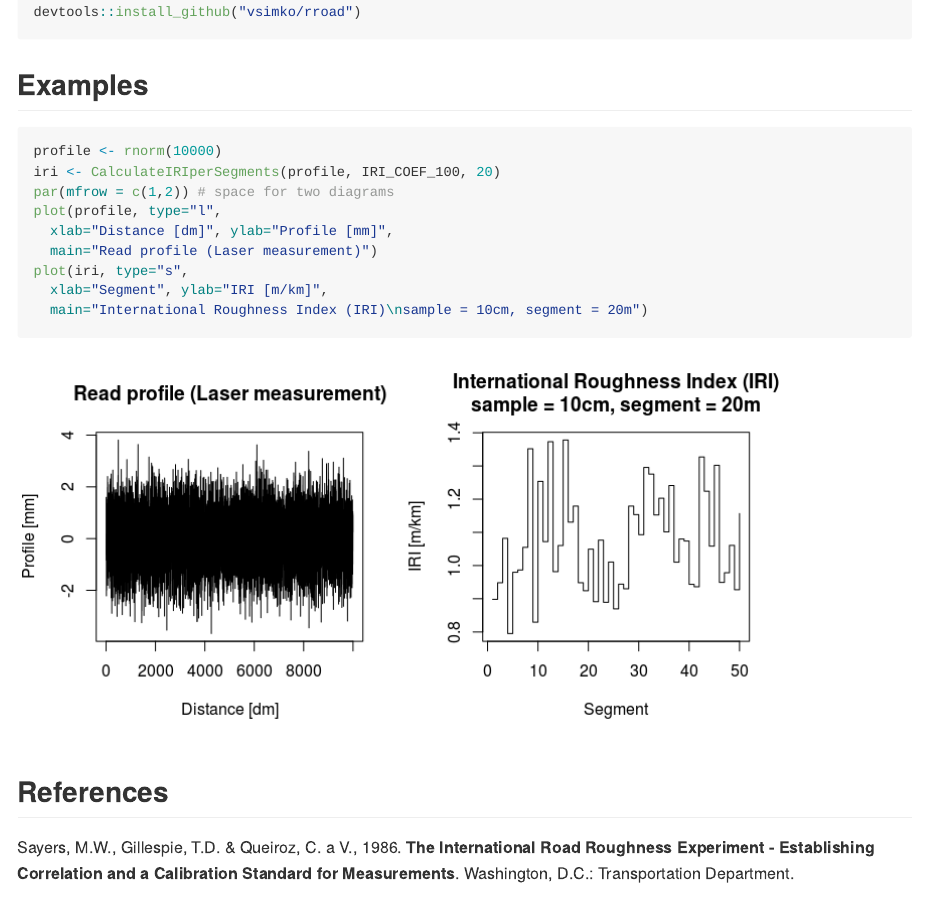
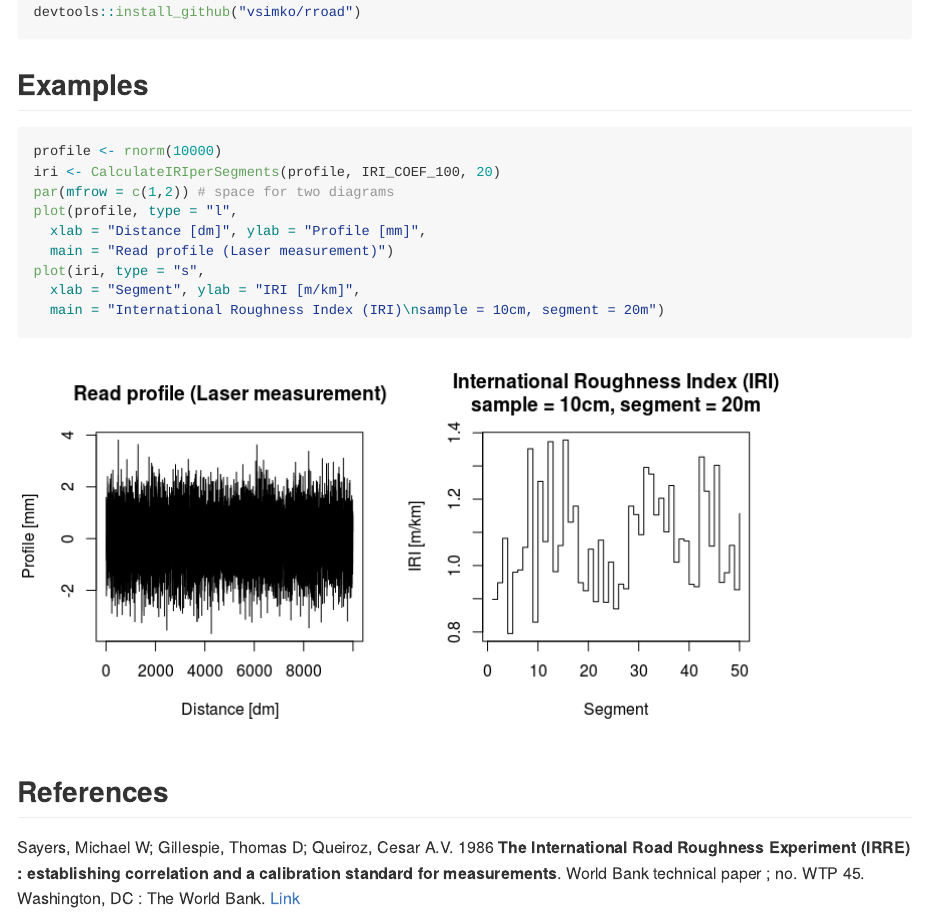
Before and after one commit to vsimko/rroad, an R Markdown document (README.Rmd): the page in a window 1100 px wide, from 430 px down. The pictures show the output file README.md that the author committed with the source, drawn offline in the style of GitHub; badge pictures from the web are left out.

Commit message:
updated the url to the IRI paper

````diff
--- a/README.Rmd
+++ b/README.Rmd
@@ -42,17 +42,19 @@ devtools::install_github("vsimko/rroad")
 profile <- rnorm(10000)
 iri <- CalculateIRIperSegments(profile, IRI_COEF_100, 20)
 par(mfrow = c(1,2)) # space for two diagrams
-plot(profile, type="l",
-  xlab="Distance [dm]", ylab="Profile [mm]",
-  main="Read profile (Laser measurement)")
-plot(iri, type="s",
-  xlab="Segment", ylab="IRI [m/km]",
-  main="International Roughness Index (IRI)\nsample = 10cm, segment = 20m")
+plot(profile, type = "l",
+  xlab = "Distance [dm]", ylab = "Profile [mm]",
+  main = "Read profile (Laser measurement)")
+plot(iri, type = "s",
+  xlab = "Segment", ylab = "IRI [m/km]",
+  main = "International Roughness Index (IRI)\nsample = 10cm, segment = 20m")
 ```
 
 ## References
 
 <a id="Sayers1986"/>
-Sayers, M.W., Gillespie, T.D. & Queiroz, C. a V., 1986.
-**The International Road Roughness Experiment - Establishing Correlation and a Calibration Standard for Measurements**.
-Washington, D.C.: Transportation Department.
+Sayers, Michael W; Gillespie, Thomas D; Queiroz, Cesar A.V. 1986
+**The International Road Roughness Experiment (IRRE) : establishing correlation and a calibration standard for measurements**.
+World Bank technical paper ; no. WTP 45. Washington, DC : The World Bank. [Link]
+
+[Link]: http://documents.worldbank.org/curated/en/326081468740204115/The-International-Road-Roughness-Experiment-IRRE-establishing-correlation-and-a-calibration-standard-for-measurements
````
Also changed, not shown: README.md, 2 other files.
